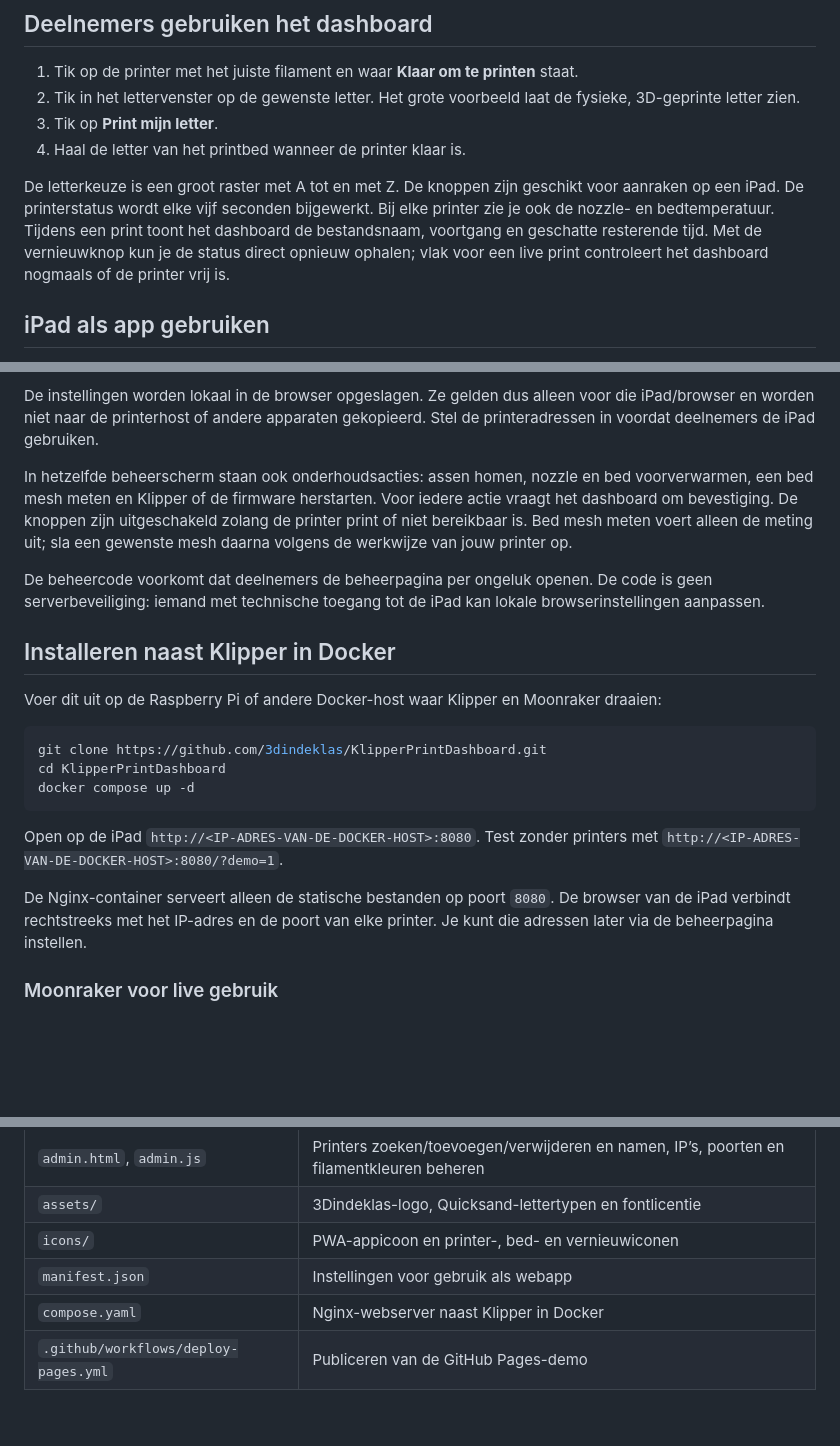
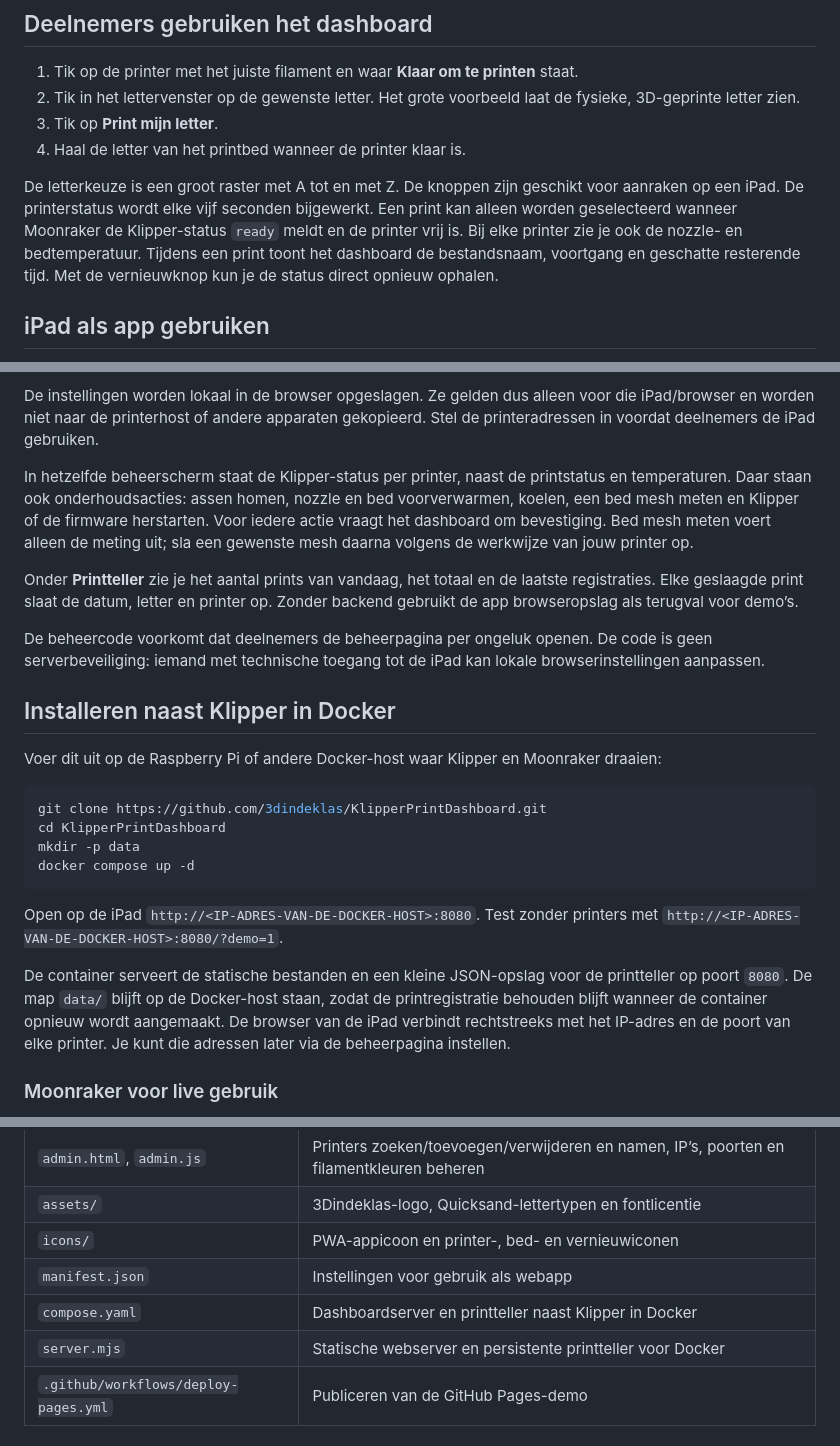
Before and after one commit to 3dindeklas/KlipperPrintDashboard, a Markdown page: README.md, 3 parts joined by grey strips. Drawn GitHub-style; blank space fills up the shorter version.

Commit message:
Add Klipper readiness and persistent print history

````diff
--- a/README.md
+++ b/README.md
@@ -9,7 +9,7 @@ Een iPad-vriendelijk dashboard voor workshops met meerdere Klipper/Moonraker-pri
 3. Tik op **Print mijn letter**.
 4. Haal de letter van het printbed wanneer de printer klaar is.
 
-De letterkeuze is een groot raster met A tot en met Z. De knoppen zijn geschikt voor aanraken op een iPad. De printerstatus wordt elke vijf seconden bijgewerkt. Bij elke printer zie je ook de nozzle- en bedtemperatuur. Tijdens een print toont het dashboard de bestandsnaam, voortgang en geschatte resterende tijd. Met de vernieuwknop kun je de status direct opnieuw ophalen; vlak voor een live print controleert het dashboard nogmaals of de printer vrij is.
+De letterkeuze is een groot raster met A tot en met Z. De knoppen zijn geschikt voor aanraken op een iPad. De printerstatus wordt elke vijf seconden bijgewerkt. Een print kan alleen worden geselecteerd wanneer Moonraker de Klipper-status `ready` meldt en de printer vrij is. Bij elke printer zie je ook de nozzle- en bedtemperatuur. Tijdens een print toont het dashboard de bestandsnaam, voortgang en geschatte resterende tijd. Met de vernieuwknop kun je de status direct opnieuw ophalen.
 
 ## iPad als app gebruiken
 
@@ -35,7 +35,9 @@ Open `admin.html` of tik op **Printerbeheer** onder aan het dashboard. Stel bij
 
 De instellingen worden lokaal in de browser opgeslagen. Ze gelden dus alleen voor die iPad/browser en worden niet naar de printerhost of andere apparaten gekopieerd. Stel de printeradressen in voordat deelnemers de iPad gebruiken.
 
-In hetzelfde beheerscherm staan ook onderhoudsacties: assen homen, nozzle en bed voorverwarmen, een bed mesh meten en Klipper of de firmware herstarten. Voor iedere actie vraagt het dashboard om bevestiging. De knoppen zijn uitgeschakeld zolang de printer print of niet bereikbaar is. Bed mesh meten voert alleen de meting uit; sla een gewenste mesh daarna volgens de werkwijze van jouw printer op.
+In hetzelfde beheerscherm staat de Klipper-status per printer, naast de printstatus en temperaturen. Daar staan ook onderhoudsacties: assen homen, nozzle en bed voorverwarmen, koelen, een bed mesh meten en Klipper of de firmware herstarten. Voor iedere actie vraagt het dashboard om bevestiging. Bed mesh meten voert alleen de meting uit; sla een gewenste mesh daarna volgens de werkwijze van jouw printer op.
+
+Onder **Printteller** zie je het aantal prints van vandaag, het totaal en de laatste registraties. Elke geslaagde print slaat de datum, letter en printer op. Zonder backend gebruikt de app browseropslag als terugval voor demo’s.
 
 De beheercode voorkomt dat deelnemers de beheerpagina per ongeluk openen. De code is geen serverbeveiliging: iemand met technische toegang tot de iPad kan lokale browserinstellingen aanpassen.
 
@@ -46,12 +48,13 @@ Voer dit uit op de Raspberry Pi of andere Docker-host waar Klipper en Moonraker
 ```bash
 git clone https://github.com/3dindeklas/KlipperPrintDashboard.git
 cd KlipperPrintDashboard
+mkdir -p data
 docker compose up -d
 ```
 
 Open op de iPad `http://<IP-ADRES-VAN-DE-DOCKER-HOST>:8080`. Test zonder printers met `http://<IP-ADRES-VAN-DE-DOCKER-HOST>:8080/?demo=1`.
 
-De Nginx-container serveert alleen de statische bestanden op poort `8080`. De browser van de iPad verbindt rechtstreeks met het IP-adres en de poort van elke printer. Je kunt die adressen later via de beheerpagina instellen.
+De container serveert de statische bestanden en een kleine JSON-opslag voor de printteller op poort `8080`. De map `data/` blijft op de Docker-host staan, zodat de printregistratie behouden blijft wanneer de container opnieuw wordt aangemaakt. De browser van de iPad verbindt rechtstreeks met het IP-adres en de poort van elke printer. Je kunt die adressen later via de beheerpagina instellen.
 
 ### Moonraker voor live gebruik
 
@@ -87,7 +90,8 @@ Gebruik GitHub Pages alleen om de nepdata te bekijken. Voor echte printers gebru
 | `assets/` | 3Dindeklas-logo, Quicksand-lettertypen en fontlicentie |
 | `icons/` | PWA-appicoon en printer-, bed- en vernieuwiconen |
 | `manifest.json` | Instellingen voor gebruik als webapp |
-| `compose.yaml` | Nginx-webserver naast Klipper in Docker |
+| `compose.yaml` | Dashboardserver en printteller naast Klipper in Docker |
+| `server.mjs` | Statische webserver en persistente printteller voor Docker |
 | `.github/workflows/deploy-pages.yml` | Publiceren van de GitHub Pages-demo |
 
 ## Problemen oplossen
````
Also changed, not shown: other parts of README.md (+1 -0 lines).
